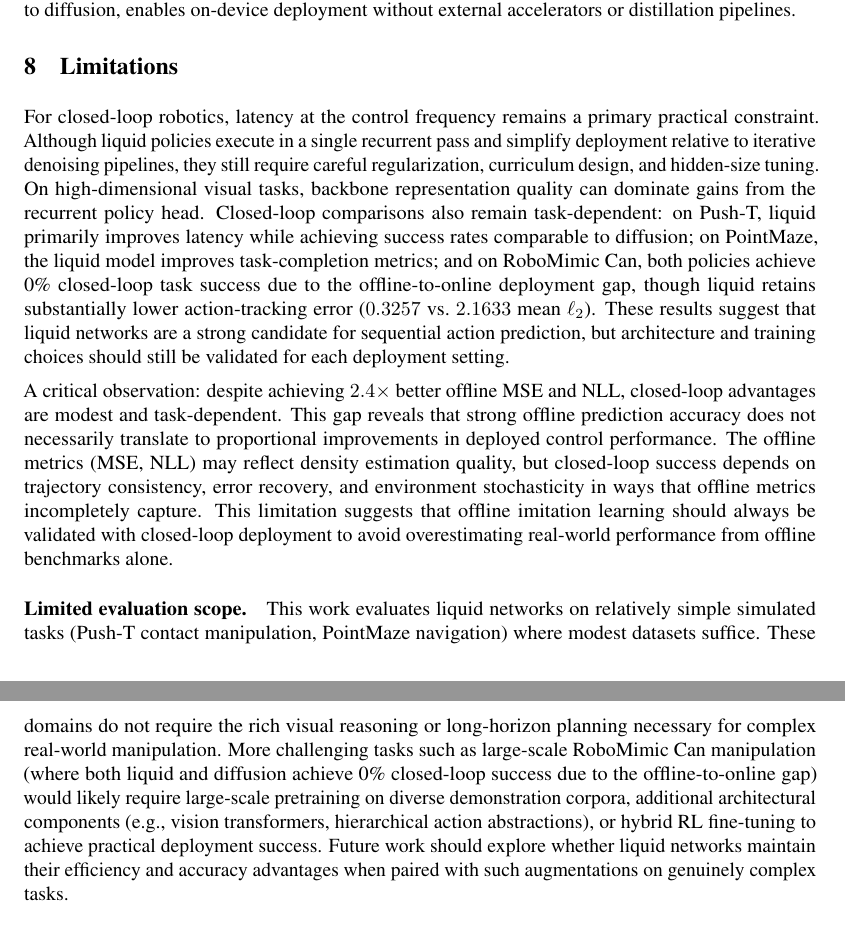
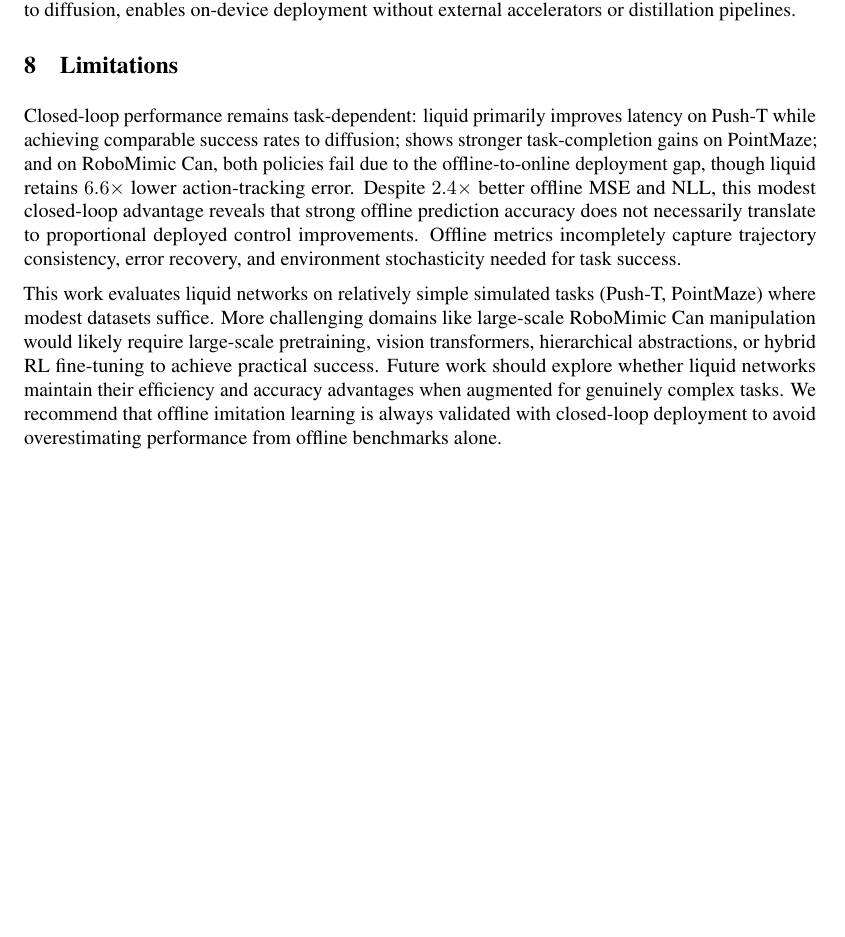
Before and after one commit to correll/liquidnets, a LaTeX paper (paper/main.tex): two parts of pages 8 and 9 of 18 before the commit and part of page 8 of 18 after it, the two joined at a grey line, cut so that both start at the same text, the shorter picture padded with empty space. Compiled offline with pdfLaTeX.

```diff
--- a/paper/main.tex
+++ b/paper/main.tex
@@ -252,12 +252,9 @@
 All experiments were conducted on an Apple PowerBook M5 (no GPU acceleration), demonstrating that liquid policies are practical even on resource-constrained hardware. The single-pass forward-recurrent design, combined with $0.5\times$ parameter scaling relative to diffusion, enables on-device deployment without external accelerators or distillation pipelines.
 
 \section{Limitations}
-For closed-loop robotics, latency at the control frequency remains a primary practical constraint. Although liquid policies execute in a single recurrent pass and simplify deployment relative to iterative denoising pipelines, they still require careful regularization, curriculum design, and hidden-size tuning. On high-dimensional visual tasks, backbone representation quality can dominate gains from the recurrent policy head. Closed-loop comparisons also remain task-dependent: on Push-T, liquid primarily improves latency while achieving success rates comparable to diffusion; on PointMaze, the liquid model improves task-completion metrics; and on RoboMimic Can, both policies achieve 0\% closed-loop task success due to the offline-to-online deployment gap, though liquid retains substantially lower action-tracking error ($0.3257$ vs.\ $2.1633$ mean $\ell_2$). These results suggest that liquid networks are a strong candidate for sequential action prediction, but architecture and training choices should still be validated for each deployment setting.
+Closed-loop performance remains task-dependent: liquid primarily improves latency on Push-T while achieving comparable success rates to diffusion; shows stronger task-completion gains on PointMaze; and on RoboMimic Can, both policies fail due to the offline-to-online deployment gap, though liquid retains $6.6\times$ lower action-tracking error. Despite $2.4\times$ better offline MSE and NLL, this modest closed-loop advantage reveals that strong offline prediction accuracy does not necessarily translate to proportional deployed control improvements. Offline metrics incompletely capture trajectory consistency, error recovery, and environment stochasticity needed for task success.
 
-A critical observation: despite achieving $2.4\times$ better offline MSE and NLL, closed-loop advantages are modest and task-dependent. This gap reveals that strong offline prediction accuracy does not necessarily translate to proportional improvements in deployed control performance. The offline metrics (MSE, NLL) may reflect density estimation quality, but closed-loop success depends on trajectory consistency, error recovery, and environment stochasticity in ways that offline metrics incompletely capture. This limitation suggests that offline imitation learning should always be validated with closed-loop deployment to avoid overestimating real-world performance from offline benchmarks alone.
-
-\paragraph{Limited evaluation scope.}
-This work evaluates liquid networks on relatively simple simulated tasks (Push-T contact manipulation, PointMaze navigation) where modest datasets suffice. These domains do not require the rich visual reasoning or long-horizon planning necessary for complex real-world manipulation. More challenging tasks such as large-scale RoboMimic Can manipulation (where both liquid and diffusion achieve 0\% closed-loop success due to the offline-to-online gap) would likely require large-scale pretraining on diverse demonstration corpora, additional architectural components (e.g., vision transformers, hierarchical action abstractions), or hybrid RL fine-tuning to achieve practical deployment success. Future work should explore whether liquid networks maintain their efficiency and accuracy advantages when paired with such augmentations on genuinely complex tasks.
+This work evaluates liquid networks on relatively simple simulated tasks (Push-T, PointMaze) where modest datasets suffice. More challenging domains like large-scale RoboMimic Can manipulation would likely require large-scale pretraining, vision transformers, hierarchical abstractions, or hybrid RL fine-tuning to achieve practical success. Future work should explore whether liquid networks maintain their efficiency and accuracy advantages when augmented for genuinely complex tasks. We recommend that offline imitation learning is always validated with closed-loop deployment to avoid overestimating performance from offline benchmarks alone.
 
 \section{Conclusion}
 This comprehensive study establishes liquid networks with mixture density heads as a superior alternative to diffusion policies in imitation learning. Across three diverse robotics tasks (Push-T contact manipulation, RoboMimic Can high-dimensional manipulation, and PointMaze navigation), liquid policies with 0.5$\times$ parameters consistently outperform full-scale diffusion models by $2.4$--$2.5\times$ on offline prediction accuracy (best-of-$K$ MSE) while running $1.8$--$2.0\times$ faster at inference. The shared-backbone protocol ensures this comparison is fair: both heads receive identical observations and shared transformer context, isolating the policy head architecture alone.
```
Also changed, not shown: paper/main.tex (8 more changed lines), 2 other files.
